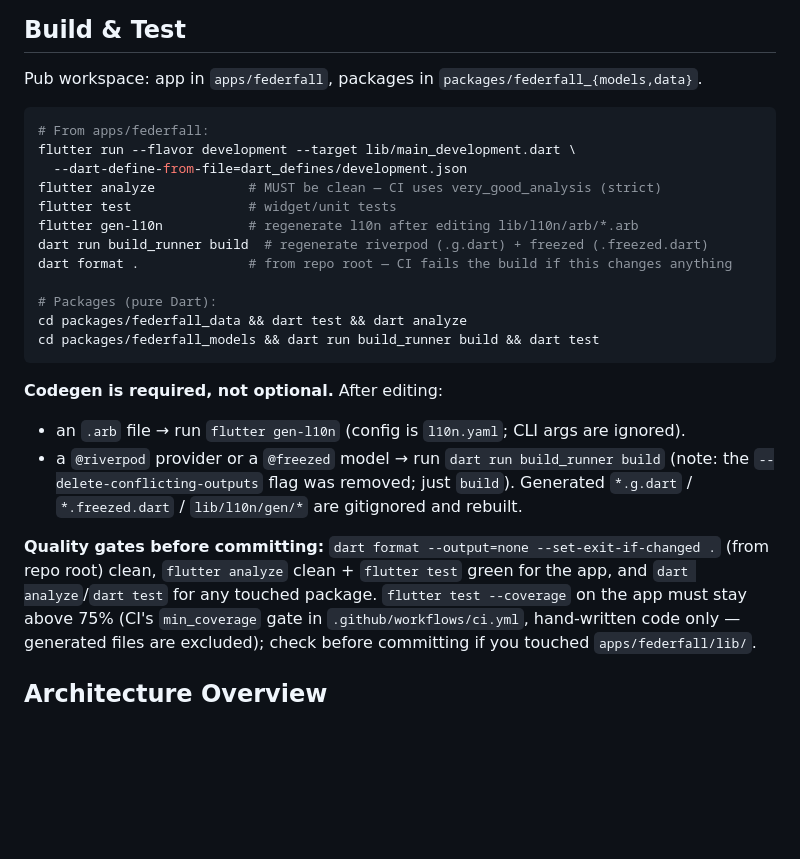
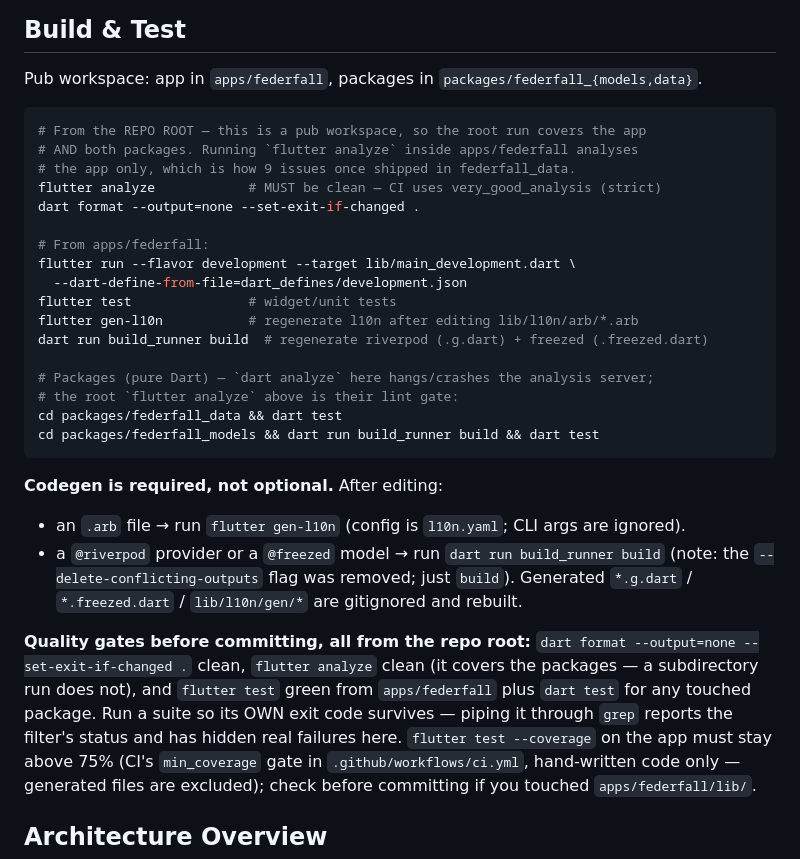
Before and after one commit to jhbruhn/federfall, a Markdown page: CLAUDE.md, the part around the change. Rendered like a GitHub page; blank space fills up the shorter version.

Commit message:
docs: point the quality gates at the repo root
`flutter analyze` inside apps/federfall analyses the app only. This is a pub
workspace, so the root invocation covers both packages as well — which is how
9 issues, one of them a CI-failing warning, shipped in federfall_data while the
documented command reported clean. The packages' own `dart analyze` hangs, so
the root run is their lint gate; `dart test` catches no lints.

Also notes that a suite has to be run so its own exit code survives: piping one
through `grep` reports the filter's status, which hid three broken hook routes
here for four commits.

Co-Authored-By: Claude Opus 5 (1M context) <noreply@anthropic.com>

````diff
--- a/CLAUDE.md
+++ b/CLAUDE.md
@@ -56,17 +56,22 @@ bd close <id>         # Complete work
 Pub workspace: app in `apps/federfall`, packages in `packages/federfall_{models,data}`.
 
 ```bash
+# From the REPO ROOT — this is a pub workspace, so the root run covers the app
+# AND both packages. Running `flutter analyze` inside apps/federfall analyses
+# the app only, which is how 9 issues once shipped in federfall_data.
+flutter analyze            # MUST be clean — CI uses very_good_analysis (strict)
+dart format --output=none --set-exit-if-changed .
+
 # From apps/federfall:
 flutter run --flavor development --target lib/main_development.dart \
   --dart-define-from-file=dart_defines/development.json
-flutter analyze            # MUST be clean — CI uses very_good_analysis (strict)
 flutter test               # widget/unit tests
 flutter gen-l10n           # regenerate l10n after editing lib/l10n/arb/*.arb
 dart run build_runner build  # regenerate riverpod (.g.dart) + freezed (.freezed.dart)
-dart format .              # from repo root — CI fails the build if this changes anything
 
-# Packages (pure Dart):
-cd packages/federfall_data && dart test && dart analyze
+# Packages (pure Dart) — `dart analyze` here hangs/crashes the analysis server;
+# the root `flutter analyze` above is their lint gate:
+cd packages/federfall_data && dart test
 cd packages/federfall_models && dart run build_runner build && dart test
 ```
 
@@ -76,9 +81,12 @@ cd packages/federfall_models && dart run build_runner build && dart test
   (note: the `--delete-conflicting-outputs` flag was removed; just `build`).
 Generated `*.g.dart` / `*.freezed.dart` / `lib/l10n/gen/*` are gitignored and rebuilt.
 
-**Quality gates before committing:** `dart format --output=none --set-exit-if-changed .`
-(from repo root) clean, `flutter analyze` clean + `flutter test` green for the app, and
-`dart analyze`/`dart test` for any touched package. `flutter test --coverage` on the app
+**Quality gates before committing, all from the repo root:**
+`dart format --output=none --set-exit-if-changed .` clean, `flutter analyze` clean (it
+covers the packages — a subdirectory run does not), and `flutter test` green from
+`apps/federfall` plus `dart test` for any touched package. Run a suite so its OWN exit
+code survives — piping it through `grep` reports the filter's status and has hidden real
+failures here. `flutter test --coverage` on the app
 must stay above 75% (CI's `min_coverage` gate in `.github/workflows/ci.yml`, hand-written
 code only — generated files are excluded); check before committing if you touched
 `apps/federfall/lib/`.
````
